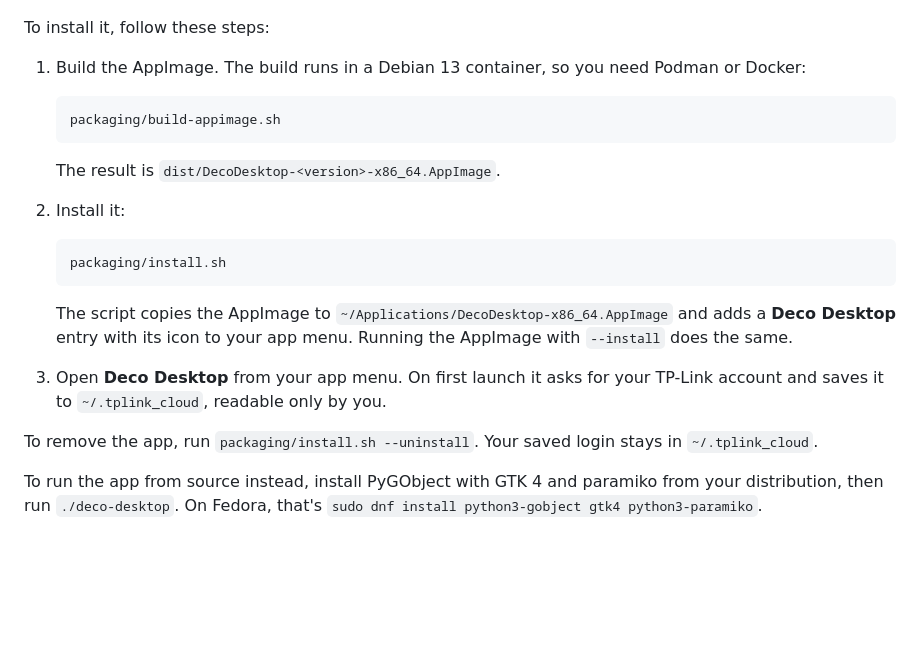
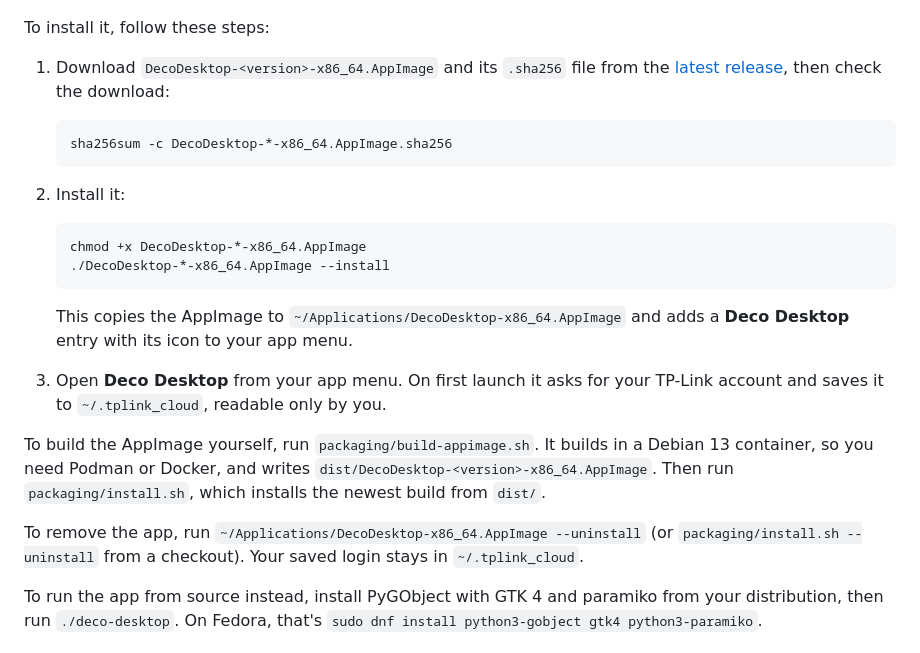
Before and after one commit to averagenative/deco-local, a Markdown page: README.md, the part around the change. Drawn GitHub-style; blank space fills up the shorter version.

Commit message:
README: install the AppImage from GitHub Releases
Download the release AppImage (with a sha256 check) and run it with
--install. Building from source is the alternative, and uninstall works
without a checkout.

Co-Authored-By: Claude Opus 5.5 <noreply@anthropic.com>

````diff
--- a/README.md
+++ b/README.md
@@ -115,25 +115,26 @@ Deco Desktop is a GTK 4 app with Clients, Port Forwarding, and Reservations scre
 
 To install it, follow these steps:
 
-1. Build the AppImage. The build runs in a Debian 13 container, so you need Podman or Docker:
+1. Download `DecoDesktop-<version>-x86_64.AppImage` and its `.sha256` file from the [latest release](https://github.com/averagenative/deco-local/releases/latest), then check the download:
 
     ```sh
-    packaging/build-appimage.sh
+    sha256sum -c DecoDesktop-*-x86_64.AppImage.sha256
     ```
-
-    The result is `dist/DecoDesktop-<version>-x86_64.AppImage`.
 
 2. Install it:
 
     ```sh
-    packaging/install.sh
+    chmod +x DecoDesktop-*-x86_64.AppImage
+    ./DecoDesktop-*-x86_64.AppImage --install
     ```
 
-    The script copies the AppImage to `~/Applications/DecoDesktop-x86_64.AppImage` and adds a **Deco Desktop** entry with its icon to your app menu. Running the AppImage with `--install` does the same.
+    This copies the AppImage to `~/Applications/DecoDesktop-x86_64.AppImage` and adds a **Deco Desktop** entry with its icon to your app menu.
 
 3. Open **Deco Desktop** from your app menu. On first launch it asks for your TP-Link account and saves it to `~/.tplink_cloud`, readable only by you.
 
-To remove the app, run `packaging/install.sh --uninstall`. Your saved login stays in `~/.tplink_cloud`.
+To build the AppImage yourself, run `packaging/build-appimage.sh`. It builds in a Debian 13 container, so you need Podman or Docker, and writes `dist/DecoDesktop-<version>-x86_64.AppImage`. Then run `packaging/install.sh`, which installs the newest build from `dist/`.
+
+To remove the app, run `~/Applications/DecoDesktop-x86_64.AppImage --uninstall` (or `packaging/install.sh --uninstall` from a checkout). Your saved login stays in `~/.tplink_cloud`.
 
 To run the app from source instead, install PyGObject with GTK 4 and paramiko from your distribution, then run `./deco-desktop`. On Fedora, that's `sudo dnf install python3-gobject gtk4 python3-paramiko`.
 
````
